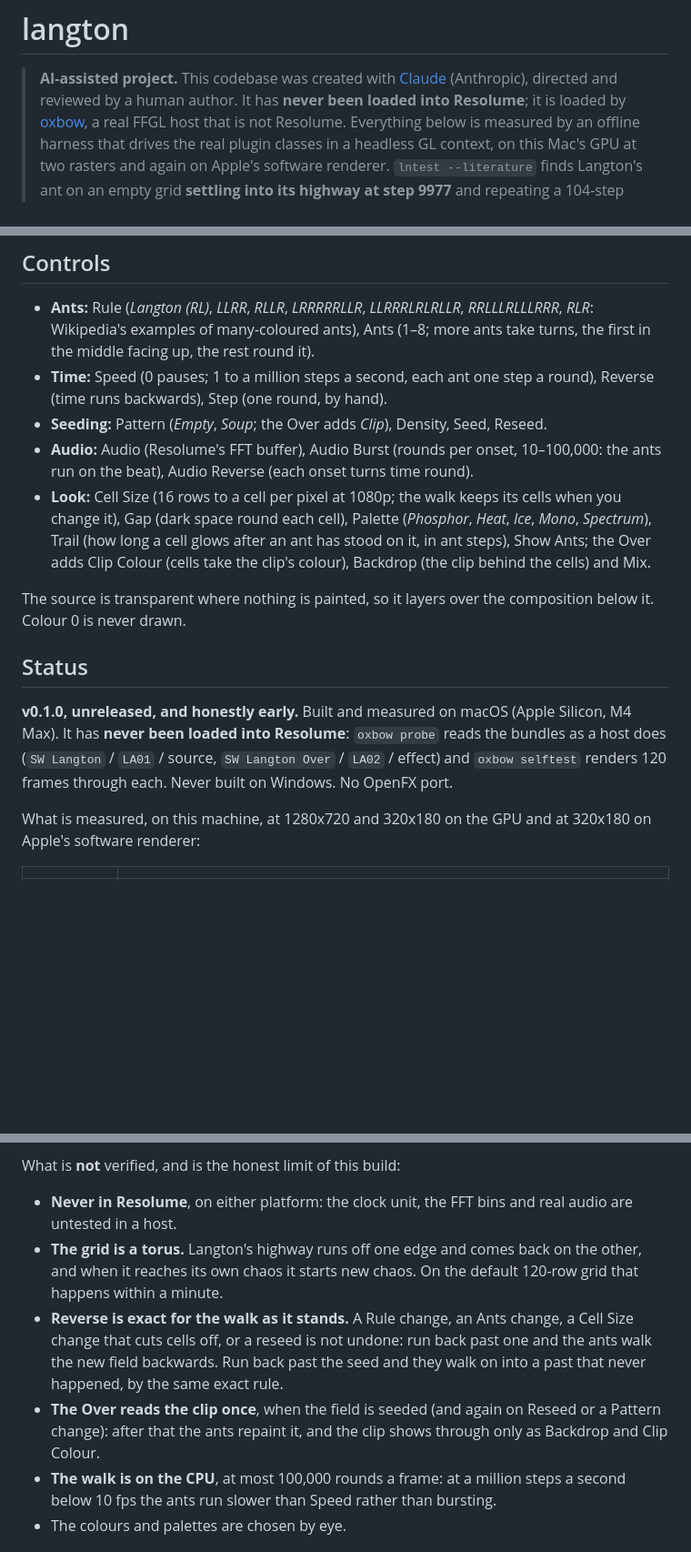
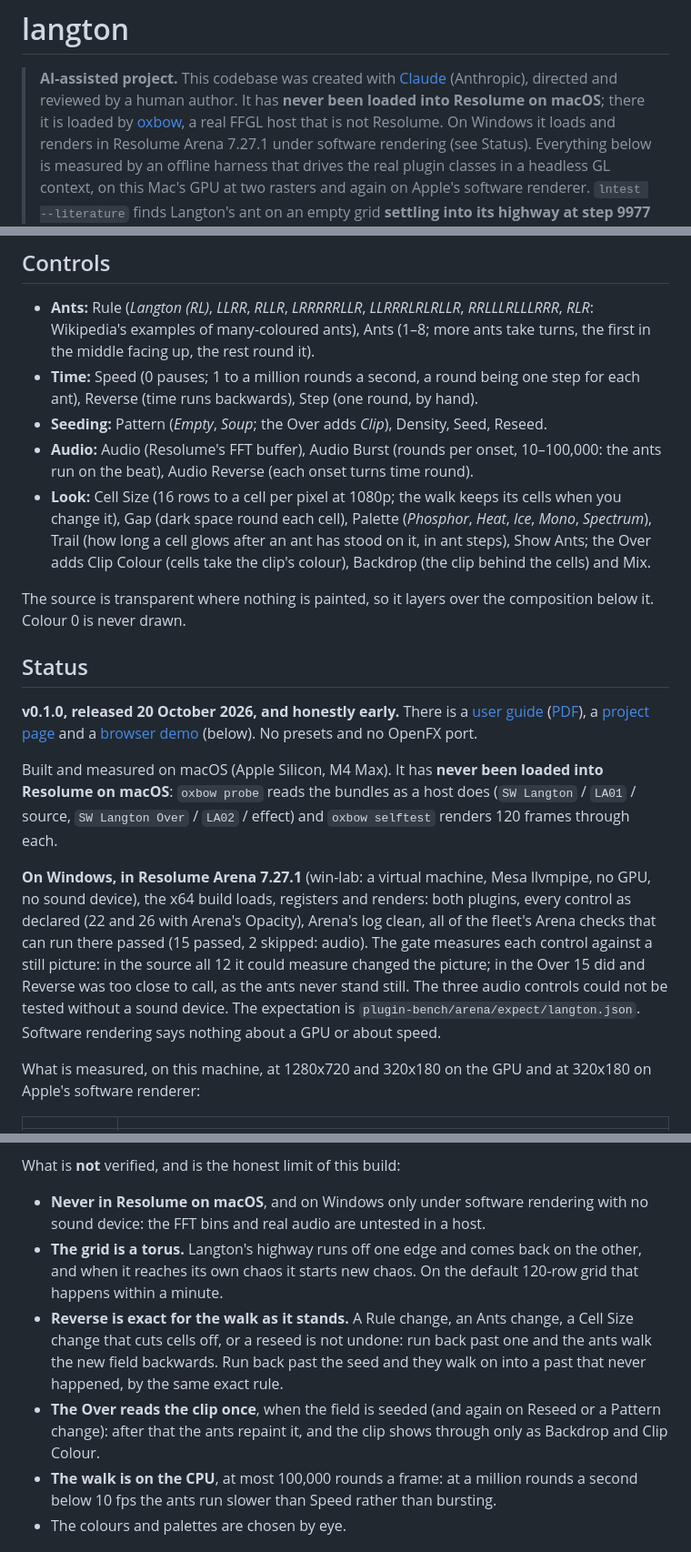
Before and after one commit to stoatworks-labs/langton, a Markdown page: README.md, 3 parts joined by grey strips. Shown at 91% size. GitHub-like rendering; blank space fills up the shorter version.

Commit message:
Status: gated in Resolume Arena 7.27.1 on Windows, the guide and demo linked, the download markers
README: released v0.1.0 (the tag follows), never in Resolume on macOS but loaded, registered and rendered in Arena 7.27.1 on win-lab (15 passed, 2 skipped: audio; source 12 of 12 controls live, Over 15 live and Reverse inconclusive); Speed is in rounds, not steps (the Over's caption said 3000 steps a second for 3000 rounds); RLLR pairs off only read round in a circle; the downloads markers for gen-downloads.py. CLAUDE.md: what is generated, the gate's expectation, the applocal note.

Co-Authored-By: Claude Opus 5.5 <noreply@anthropic.com>

```diff
--- a/README.md
+++ b/README.md
@@ -2,8 +2,9 @@
 
 > **AI-assisted project.** This codebase was created with [Claude](https://claude.com/claude-code)
 > (Anthropic), directed and reviewed by a human author. It has **never been loaded into
-> Resolume**; it is loaded by [oxbow](https://github.com/stoatworks-labs/oxbow), a real FFGL
-> host that is not Resolume. Everything below is measured by an offline harness that drives
+> Resolume on macOS**; there it is loaded by [oxbow](https://github.com/stoatworks-labs/oxbow),
+> a real FFGL host that is not Resolume. On Windows it loads and renders in Resolume Arena 7.27.1
+> under software rendering (see Status). Everything below is measured by an offline harness that drives
 > the real plugin classes in a headless GL context, on this Mac's GPU at two rasters and
 > again on Apple's software renderer. `lntest --literature` finds Langton's ant on an empty
 > grid **settling into its highway at step 9977** and repeating a 104-step cycle that moves
@@ -66,7 +72,8 @@ sign) after five seconds: four ants at 3000 steps a second. Rendered by `lntest`
 - **Ants:** Rule (*Langton (RL)*, *LLRR*, *RLLR*, *LRRRRRLLR*, *LLRRRLRLRLLR*,
   *RRLLLRLLLRRR*, *RLR*: Wikipedia's examples of many-coloured ants), Ants (1–8; more ants
   take turns, the first in the middle facing up, the rest round it).
-- **Time:** Speed (0 pauses; 1 to a million steps a second, each ant one step a round),
+- **Time:** Speed (0 pauses; 1 to a million rounds a second, a round being one step for
+  each ant),
   Reverse (time runs backwards), Step (one round, by hand).
 - **Seeding:** Pattern (*Empty*, *Soup*; the Over adds *Clip*), Density, Seed, Reseed.
 - **Audio:** Audio (Resolume's FFT buffer), Audio Burst (rounds per onset, 10–100,000:
@@ -82,10 +89,26 @@ below it. Colour 0 is never drawn.
 
 ## Status
 
-**v0.1.0, unreleased, and honestly early.** Built and measured on macOS (Apple Silicon,
-M4 Max). It has **never been loaded into Resolume**: `oxbow probe` reads the bundles as a
-host does (`SW Langton` / `LA01` / source, `SW Langton Over` / `LA02` / effect) and
-`oxbow selftest` renders 120 frames through each. Never built on Windows. No OpenFX port.
+**v0.1.0, released 20 October 2026, and honestly early.** There is a
+[user guide](https://stoatworks-labs.com/software/langton/guide/)
+([PDF](docs/USER-GUIDE.pdf)), a [project page](https://stoatworks-labs.com/software/langton/)
+and a [browser demo](https://langton-demo.stoatworks-labs.com/) (below). No presets and no
+OpenFX port.
+
+Built and measured on macOS (Apple Silicon, M4 Max). It has **never been loaded into
+Resolume on macOS**: `oxbow probe` reads the bundles as a host does (`SW Langton` / `LA01` /
+source, `SW Langton Over` / `LA02` / effect) and `oxbow selftest` renders 120 frames through
+each.
+
+**On Windows, in Resolume Arena 7.27.1** (win-lab: a virtual machine, Mesa llvmpipe, no GPU,
+no sound device), the x64 build loads, registers and renders: both plugins, every control as
+declared (22 and 26 with Arena's Opacity), Arena's log clean, all of the fleet's Arena checks
+that can run there passed (15 passed, 2 skipped: audio). The gate measures each control
+against a still picture: in the source all 12 it could measure changed the picture; in the
+Over 15 did and Reverse was too close to call, as the ants never stand still. The three audio
+controls could not be tested without a sound device. The expectation is
+`plugin-bench/arena/expect/langton.json`. Software rendering says nothing about a GPU or about
+speed.
 
 What is measured, on this machine, at 1280x720 and 320x180 on the GPU and at 320x180 on
 Apple's software renderer:
@@ -115,8 +138,8 @@ frame), on this machine.
 
 What is **not** verified, and is the honest limit of this build:
 
-- **Never in Resolume**, on either platform: the clock unit, the FFT bins and real audio
-  are untested in a host.
+- **Never in Resolume on macOS**, and on Windows only under software rendering with no
+  sound device: the FFT bins and real audio are untested in a host.
 - **The grid is a torus.** Langton's highway runs off one edge and comes back on the
   other, and when it reaches its own chaos it starts new chaos. On the default 120-row
   grid that happens within a minute.
@@ -127,7 +150,7 @@ What is **not** verified, and is the honest limit of this build:
 - **The Over reads the clip once**, when the field is seeded (and again on Reseed or a
   Pattern change): after that the ants repaint it, and the clip shows through only as
   Backdrop and Clip Colour.
-- **The walk is on the CPU**, at most 100,000 rounds a frame: at a million steps a second
+- **The walk is on the CPU**, at most 100,000 rounds a frame: at a million rounds a second
   below 10 fps the ants run slower than Speed rather than bursting.
 - The colours and palettes are chosen by eye.
 
```
Also changed, not shown: other parts of README.md (+7 -2 lines), CLAUDE.md (+10 -4 lines).
